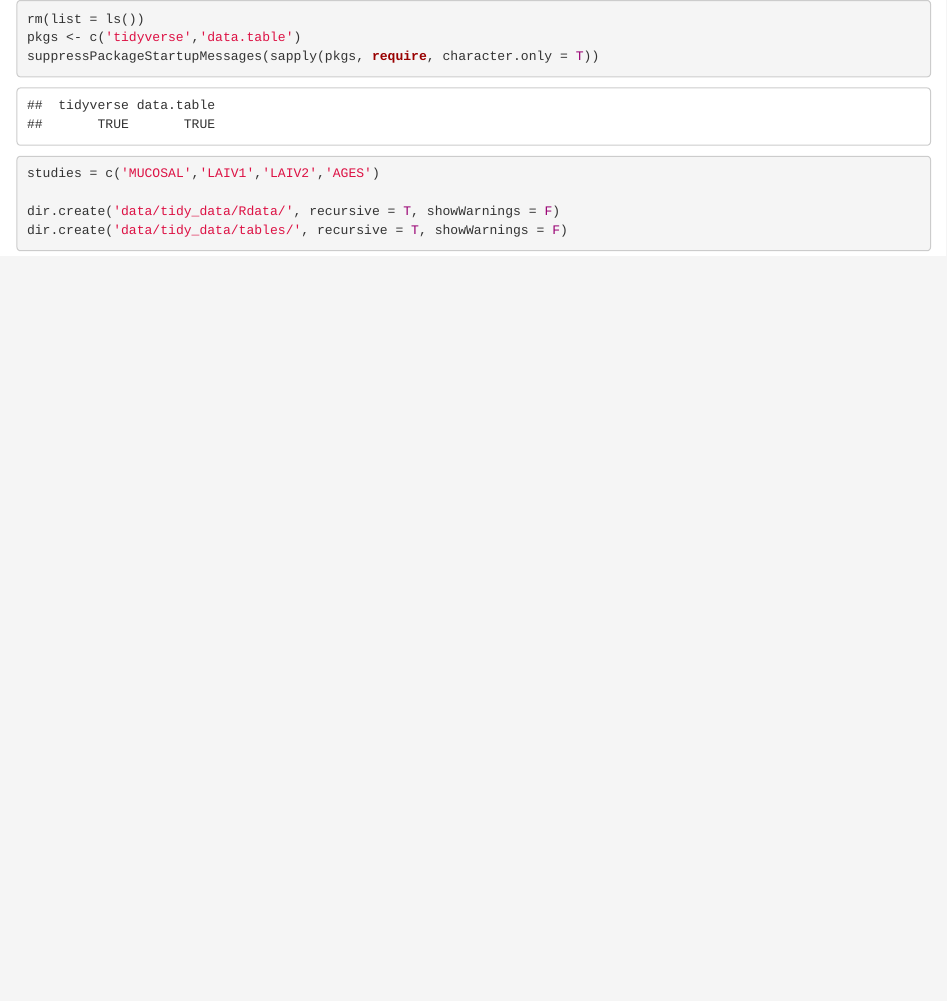
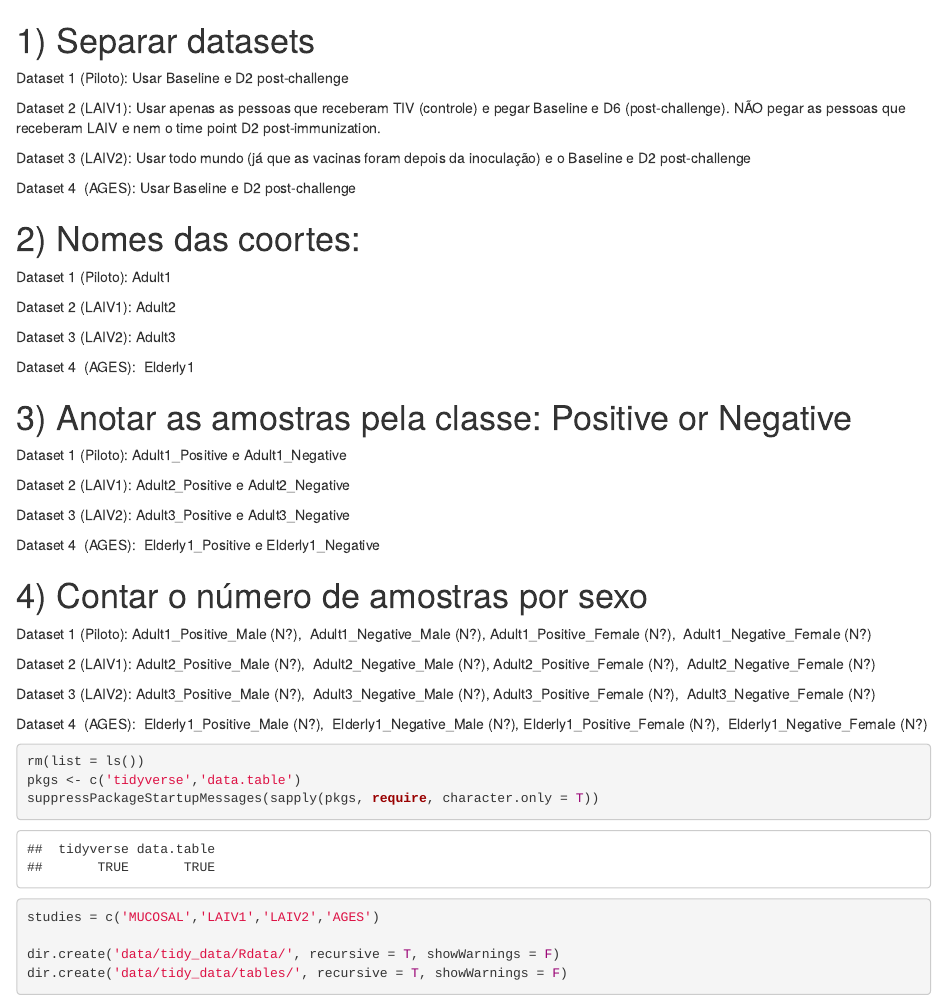
Before and after one commit to FernandoMarcon/Sex-differences-of-Pneumoccocal-colonization, an R Markdown document (src/notebooks/prepare_data.Rmd): the page in a window 1100 px wide, from its top. Rendered offline with R 4.5, knitr and Pandoc, with nearby package versions; some code elsewhere in the file could not run offline.

Commit message:
added tasks from workflow

````diff
--- a/src/notebooks/prepare_data.Rmd
+++ b/src/notebooks/prepare_data.Rmd
@@ -1,4 +1,42 @@
+# 1) Separar datasets
 
+Dataset 1 (Piloto): Usar Baseline e D2 post-challenge
+
+Dataset 2 (LAIV1): Usar apenas as pessoas que receberam TIV (controle) e pegar Baseline e D6 (post-challenge). NÃO pegar as pessoas que receberam LAIV e nem o time point D2 post-immunization.
+
+Dataset 3 (LAIV2): Usar todo mundo (já que as vacinas foram depois da inoculação) e o Baseline e D2 post-challenge
+
+Dataset 4  (AGES): Usar Baseline e D2 post-challenge
+
+# 2) Nomes das coortes:
+
+Dataset 1 (Piloto): Adult1
+
+Dataset 2 (LAIV1): Adult2
+
+Dataset 3 (LAIV2): Adult3
+
+Dataset 4  (AGES):  Elderly1
+
+# 3) Anotar as amostras pela classe: Positive or Negative
+
+Dataset 1 (Piloto): Adult1_Positive e Adult1_Negative
+
+Dataset 2 (LAIV1): Adult2_Positive e Adult2_Negative
+
+Dataset 3 (LAIV2): Adult3_Positive e Adult3_Negative
+
+Dataset 4  (AGES):  Elderly1_Positive e Elderly1_Negative
+
+# 4) Contar o número de amostras por sexo
+
+Dataset 1 (Piloto): Adult1_Positive_Male (N?),  Adult1_Negative_Male (N?), Adult1_Positive_Female (N?),  Adult1_Negative_Female (N?)
+
+Dataset 2 (LAIV1): Adult2_Positive_Male (N?),  Adult2_Negative_Male (N?), Adult2_Positive_Female (N?),  Adult2_Negative_Female (N?)
+
+Dataset 3 (LAIV2): Adult3_Positive_Male (N?),  Adult3_Negative_Male (N?), Adult3_Positive_Female (N?),  Adult3_Negative_Female (N?)
+
+Dataset 4  (AGES):  Elderly1_Positive_Male (N?),  Elderly1_Negative_Male (N?), Elderly1_Positive_Female (N?),  Elderly1_Negative_Female (N?)
 
 ```{r }
 rm(list = ls())
````
